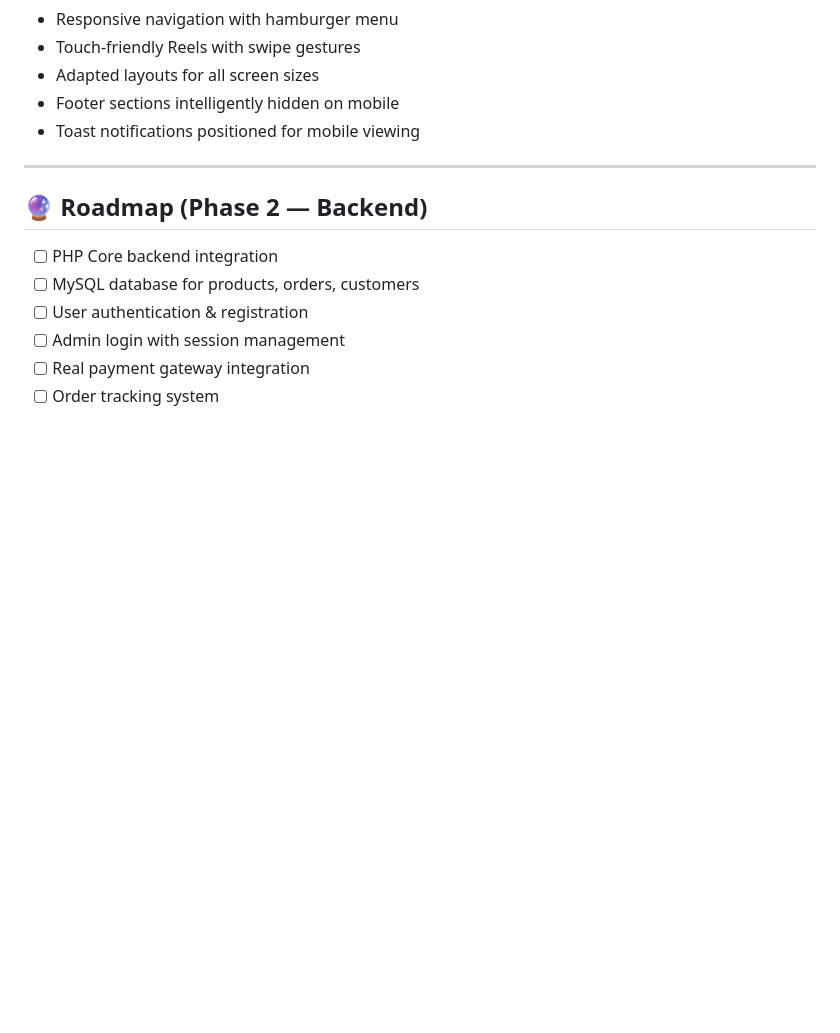
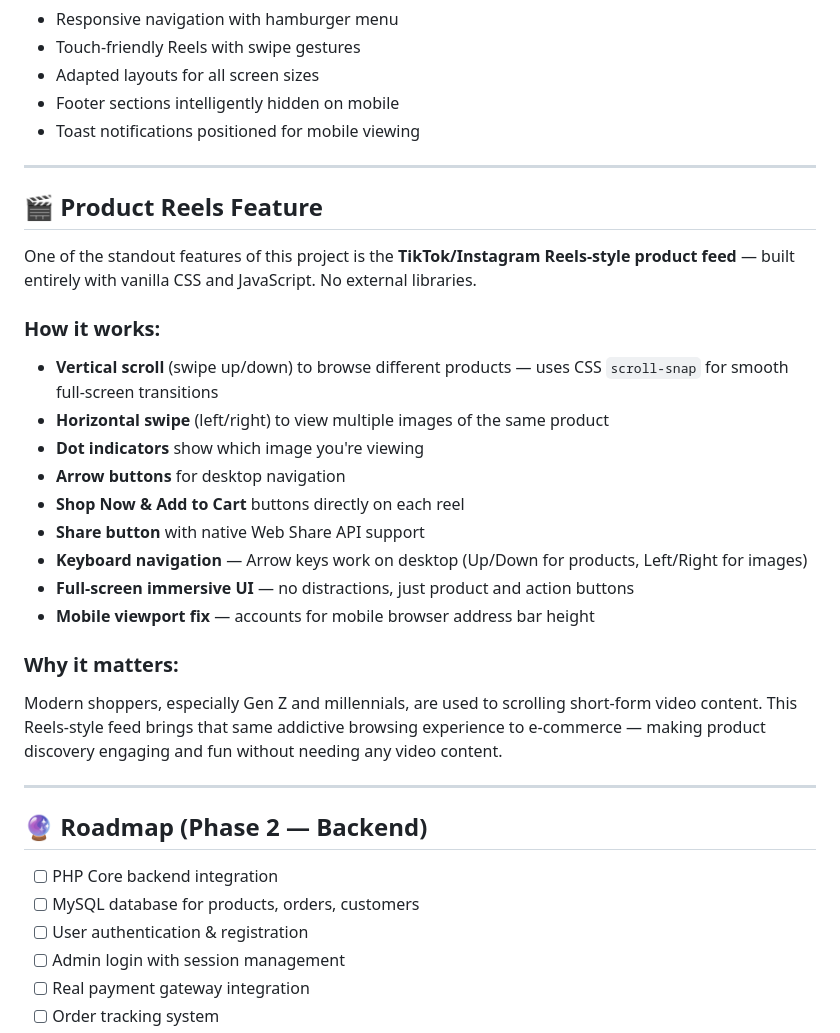
Before and after one commit to Muhammad9985/solestyle-footwear, a Markdown page: README.md, the part around the change. Rendered like a GitHub page; blank space fills up the shorter version.

```diff
--- a/README.md
+++ b/README.md
@@ -128,6 +128,26 @@ The site is fully optimized for mobile devices:
 
 ---
 
+## 🎬 Product Reels Feature
+
+One of the standout features of this project is the **TikTok/Instagram Reels-style product feed** — built entirely with vanilla CSS and JavaScript. No external libraries.
+
+### How it works:
+- **Vertical scroll** (swipe up/down) to browse different products — uses CSS `scroll-snap` for smooth full-screen transitions
+- **Horizontal swipe** (left/right) to view multiple images of the same product
+- **Dot indicators** show which image you're viewing
+- **Arrow buttons** for desktop navigation
+- **Shop Now & Add to Cart** buttons directly on each reel
+- **Share button** with native Web Share API support
+- **Keyboard navigation** — Arrow keys work on desktop (Up/Down for products, Left/Right for images)
+- **Full-screen immersive UI** — no distractions, just product and action buttons
+- **Mobile viewport fix** — accounts for mobile browser address bar height
+
+### Why it matters:
+Modern shoppers, especially Gen Z and millennials, are used to scrolling short-form video content. This Reels-style feed brings that same addictive browsing experience to e-commerce — making product discovery engaging and fun without needing any video content.
+
+---
+
 ## 🔮 Roadmap (Phase 2 — Backend)
 
 - [ ] PHP Core backend integration
```
